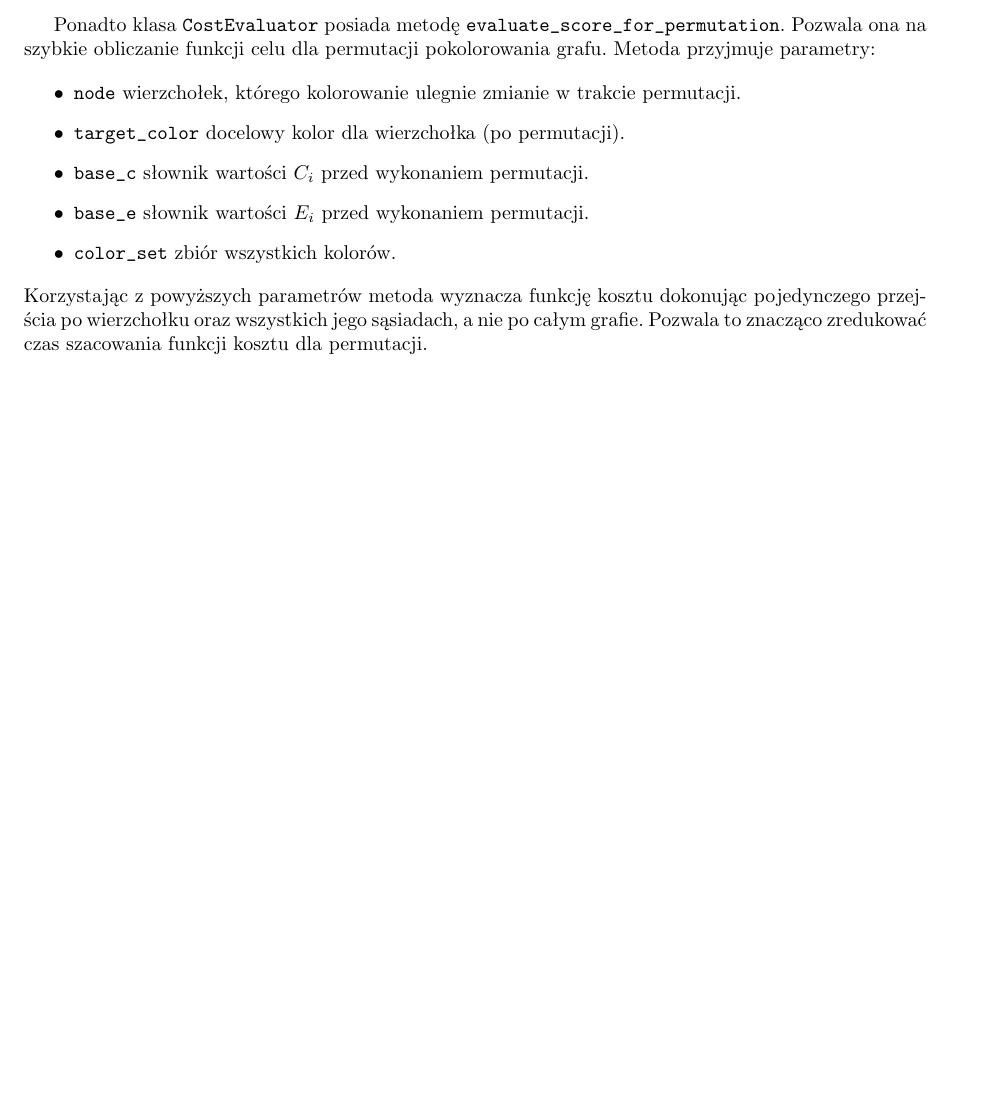
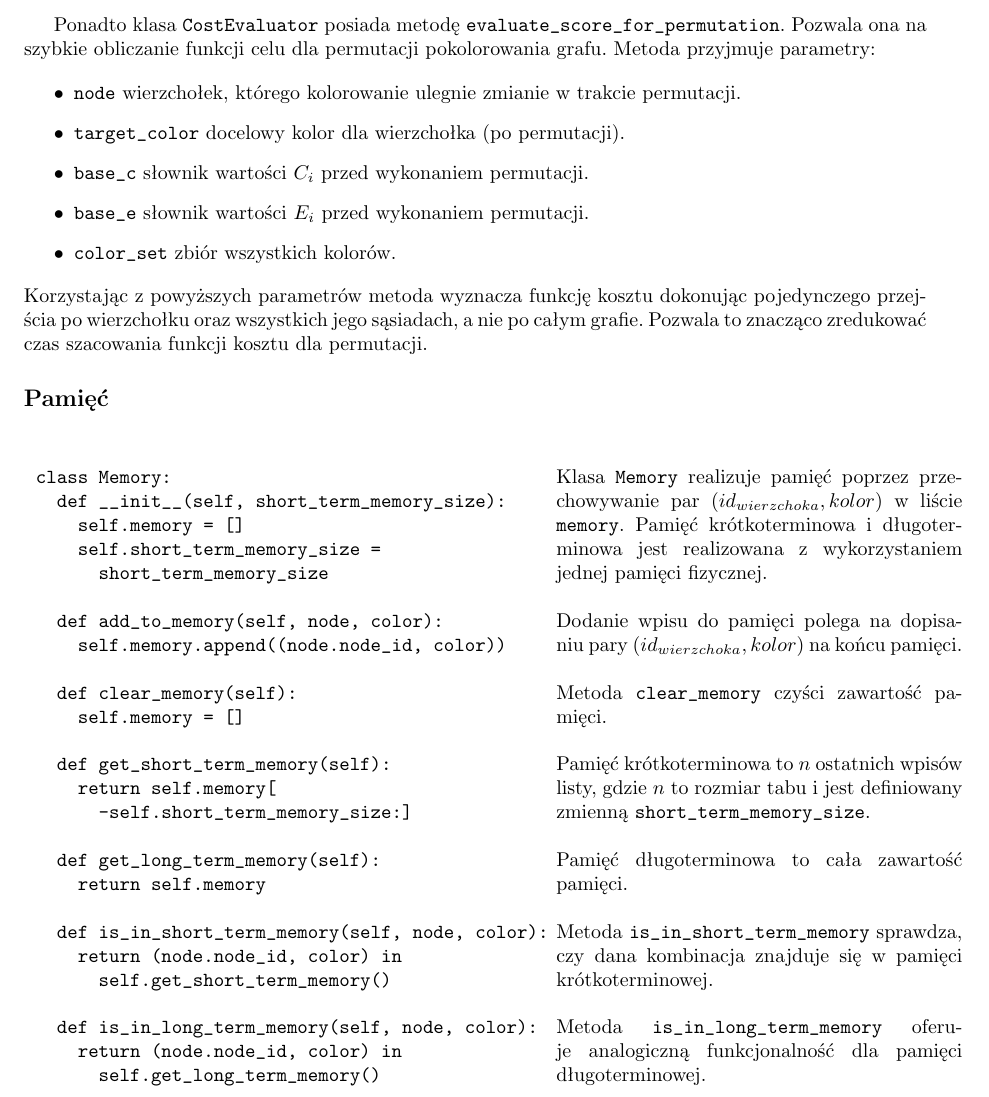
Before and after one commit to manisero/SemesterIX, a LaTeX document (GIS/Project/Documentation/report3/report3.tex): part of page 4 of 4, cut so that both start at the same text, the shorter picture padded with empty space. The pictures show the PDF file GIS/Project/Documentation/report3/report3.pdf that the author committed with the source.

Commit message:
Described memory

```diff
--- a/GIS/Project/Documentation/report3/report3.tex
+++ b/GIS/Project/Documentation/report3/report3.tex
@@ -230,5 +230,63 @@ Ponadto klasa \verb+CostEvaluator+ posiada metodę \verb+evaluate_score_for_perm
 
 \noindent Korzystając z~powyższych parametrów metoda wyznacza funkcję kosztu dokonując pojedynczego przejścia po wierzchołku oraz wszystkich jego sąsiadach, a~nie po całym grafie. Pozwala to znacząco zredukować czas szacowania funkcji kosztu dla permutacji.
 
+\subsection*{Pamięć}
+
+\noindent\begin{table}[ht!]
+            \begin{tabular}{lr}
+                \begin{minipage}[t]{0.55\textwidth}
+                    \begin{verbatim}
+class Memory:
+  def __init__(self, short_term_memory_size):
+    self.memory = []
+    self.short_term_memory_size =
+      short_term_memory_size
+
+  def add_to_memory(self, node, color):
+    self.memory.append((node.node_id, color))
+
+  def clear_memory(self):
+    self.memory = []
+
+  def get_short_term_memory(self):
+    return self.memory[
+      -self.short_term_memory_size:]
+
+  def get_long_term_memory(self):
+    return self.memory
+
+  def is_in_short_term_memory(self, node, color):
+    return (node.node_id, color) in
+      self.get_short_term_memory()
+
+  def is_in_long_term_memory(self, node, color):
+    return (node.node_id, color) in
+      self.get_long_term_memory()
+                    \end{verbatim}
+                \end{minipage}
+
+                &
+
+                \begin{minipage}[t]{0.45\textwidth}
+                    \noindent Klasa \verb+Memory+ realizuje pamięć poprzez przechowywanie par $(id_{wierzchołka}, kolor)$ w~liście \verb+memory+. Pamięć krótkoterminowa i~długoterminowa jest realizowana z~wykorzystaniem jednej pamięci fizycznej. \\
+
+                    \noindent Dodanie wpisu do pamięci polega na dopisaniu pary $(id_{wierzchołka}, kolor)$ na końcu pamięci. \\
+
+                    \noindent Metoda \verb+clear_memory+ czyści zawartość pamięci. \\
+
+                    \noindent Pamięć krótkoterminowa to $n$ ostatnich wpisów listy, gdzie $n$ to rozmiar tabu i~jest definiowany zmienną \verb+short_term_memory_size+. \\
+
+                    \noindent Pamięć długoterminowa to cała zawartość pamięci. \\
+
+                    \noindent Metoda \verb+is_in_short_term_memory+ sprawdza, czy dana kombinacja znajduje się w~pamięci krótkoterminowej. \\
+
+                    \noindent Metoda \verb+is_in_long_term_memory+ oferuje analogiczną funkcjonalność dla pamięci długoterminowej.
+                \end{minipage}
+
+                \\
+
+            \end{tabular}
+
+        \end{table}
 
 \end{document}
```
Also changed, not shown: GIS/Project/Documentation/report3/report3.pdf.
